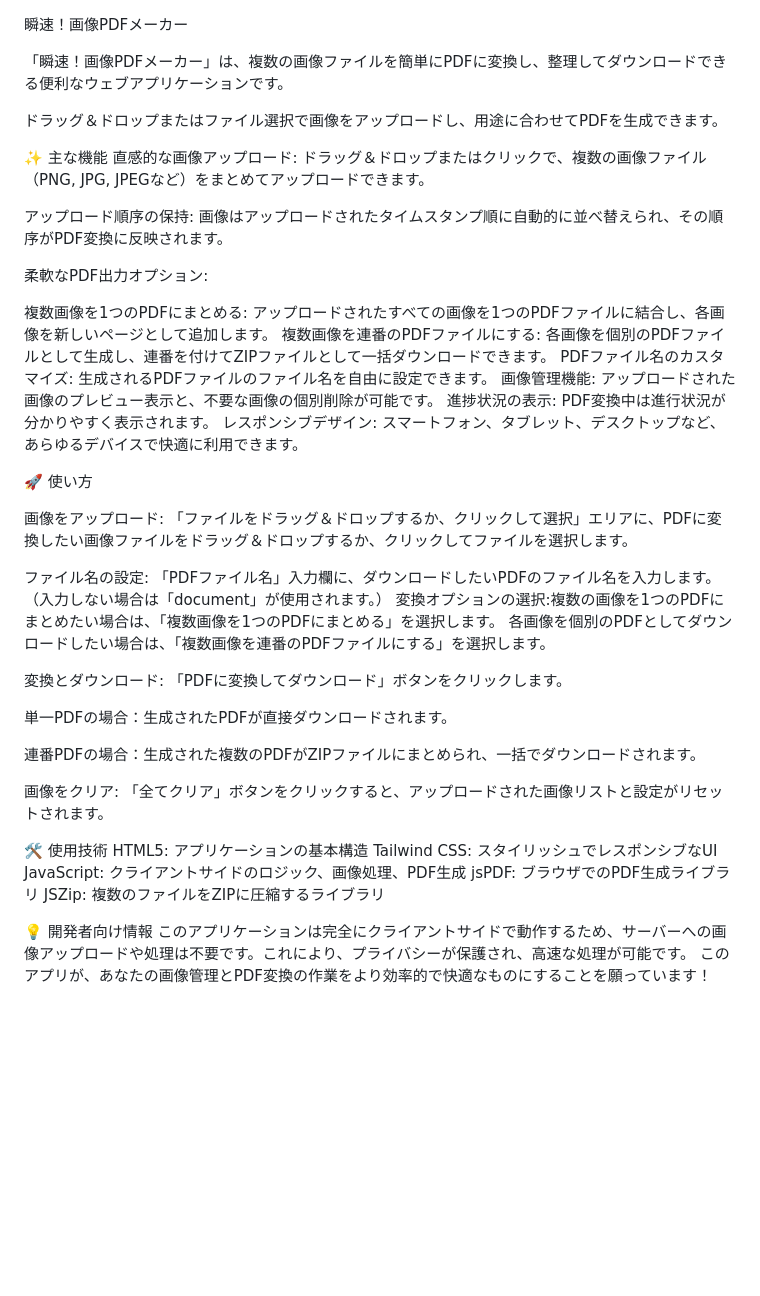
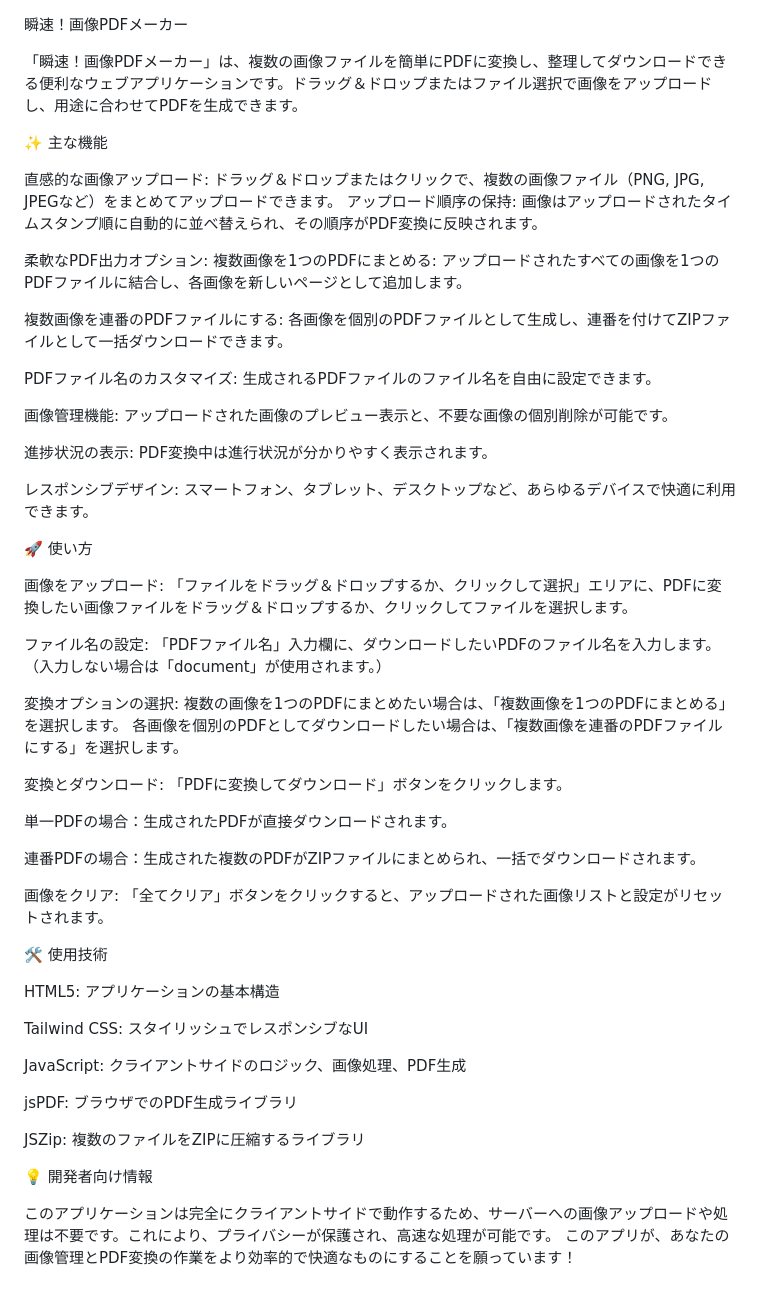
Before and after one commit to AfterEffects-OK/Image-to-PDF-Converter, a Markdown page: README.md, the part around the change. GitHub-like rendering; blank space fills up the shorter version.

```diff
--- a/README.md
+++ b/README.md
@@ -2,23 +2,27 @@
 
 
 
-「瞬速！画像PDFメーカー」は、複数の画像ファイルを簡単にPDFに変換し、整理してダウンロードできる便利なウェブアプリケーションです。
+「瞬速！画像PDFメーカー」は、複数の画像ファイルを簡単にPDFに変換し、整理してダウンロードできる便利なウェブアプリケーションです。ドラッグ＆ドロップまたはファイル選択で画像をアップロードし、用途に合わせてPDFを生成できます。
 
-ドラッグ＆ドロップまたはファイル選択で画像をアップロードし、用途に合わせてPDFを生成できます。
 
 ✨ 主な機能
+
 直感的な画像アップロード: ドラッグ＆ドロップまたはクリックで、複数の画像ファイル（PNG, JPG, JPEGなど）をまとめてアップロードできます。
-
 アップロード順序の保持: 画像はアップロードされたタイムスタンプ順に自動的に並べ替えられ、その順序がPDF変換に反映されます。
 
 柔軟なPDF出力オプション:
+複数画像を1つのPDFにまとめる: アップロードされたすべての画像を1つのPDFファイルに結合し、各画像を新しいページとして追加します。
 
-複数画像を1つのPDFにまとめる: アップロードされたすべての画像を1つのPDFファイルに結合し、各画像を新しいページとして追加します。
 複数画像を連番のPDFファイルにする: 各画像を個別のPDFファイルとして生成し、連番を付けてZIPファイルとして一括ダウンロードできます。
+
 PDFファイル名のカスタマイズ: 生成されるPDFファイルのファイル名を自由に設定できます。
+
 画像管理機能: アップロードされた画像のプレビュー表示と、不要な画像の個別削除が可能です。
+
 進捗状況の表示: PDF変換中は進行状況が分かりやすく表示されます。
+
 レスポンシブデザイン: スマートフォン、タブレット、デスクトップなど、あらゆるデバイスで快適に利用できます。
+
 
 
 🚀 使い方
@@ -26,7 +30,9 @@ PDFファイル名のカスタマイズ: 生成されるPDFファイルのファ
 画像をアップロード: 「ファイルをドラッグ＆ドロップするか、クリックして選択」エリアに、PDFに変換したい画像ファイルをドラッグ＆ドロップするか、クリックしてファイルを選択します。
 
 ファイル名の設定: 「PDFファイル名」入力欄に、ダウンロードしたいPDFのファイル名を入力します。（入力しない場合は「document」が使用されます。）
-変換オプションの選択:複数の画像を1つのPDFにまとめたい場合は、「複数画像を1つのPDFにまとめる」を選択します。
+
+変換オプションの選択:
+複数の画像を1つのPDFにまとめたい場合は、「複数画像を1つのPDFにまとめる」を選択します。
 各画像を個別のPDFとしてダウンロードしたい場合は、「複数画像を連番のPDFファイルにする」を選択します。
 
 変換とダウンロード: 「PDFに変換してダウンロード」ボタンをクリックします。
@@ -38,14 +44,22 @@ PDFファイル名のカスタマイズ: 生成されるPDFファイルのファ
 画像をクリア: 「全てクリア」ボタンをクリックすると、アップロードされた画像リストと設定がリセットされます。
 
 
+
 🛠️ 使用技術
+
 HTML5: アプリケーションの基本構造
+
 Tailwind CSS: スタイリッシュでレスポンシブなUI
+
 JavaScript: クライアントサイドのロジック、画像処理、PDF生成
+
 jsPDF: ブラウザでのPDF生成ライブラリ
+
 JSZip: 複数のファイルをZIPに圧縮するライブラリ
 
 
+
 💡 開発者向け情報
+
 このアプリケーションは完全にクライアントサイドで動作するため、サーバーへの画像アップロードや処理は不要です。これにより、プライバシーが保護され、高速な処理が可能です。
 このアプリが、あなたの画像管理とPDF変換の作業をより効率的で快適なものにすることを願っています！
```
